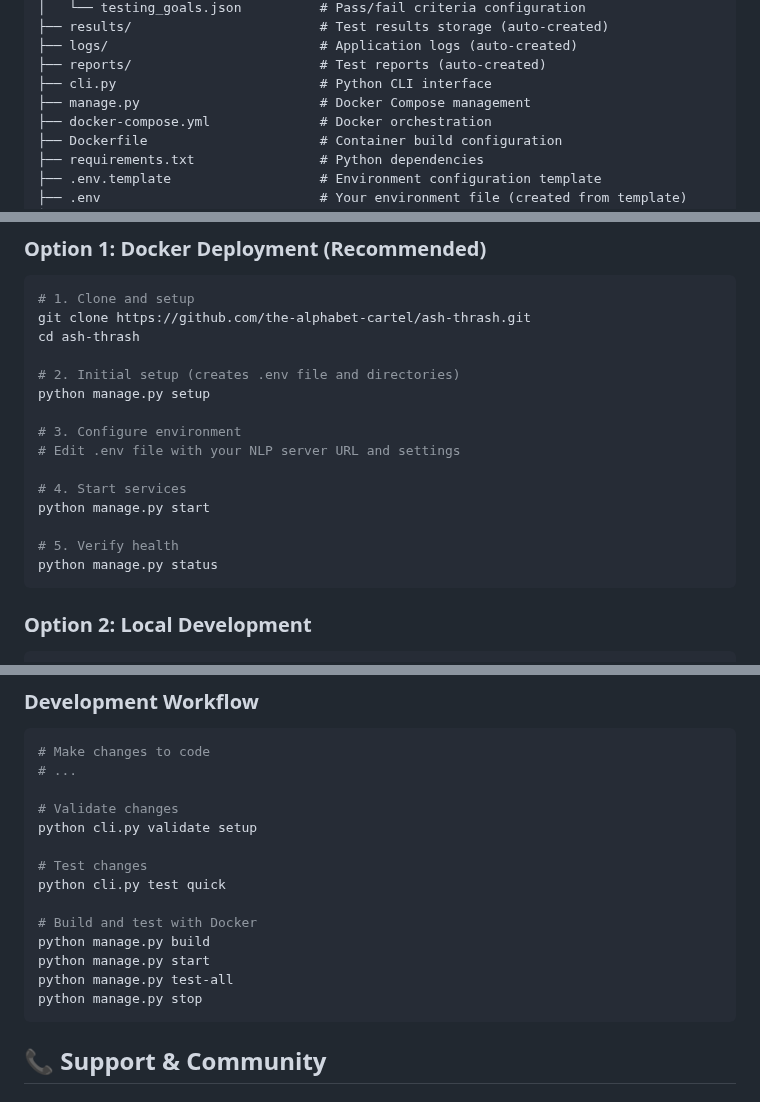
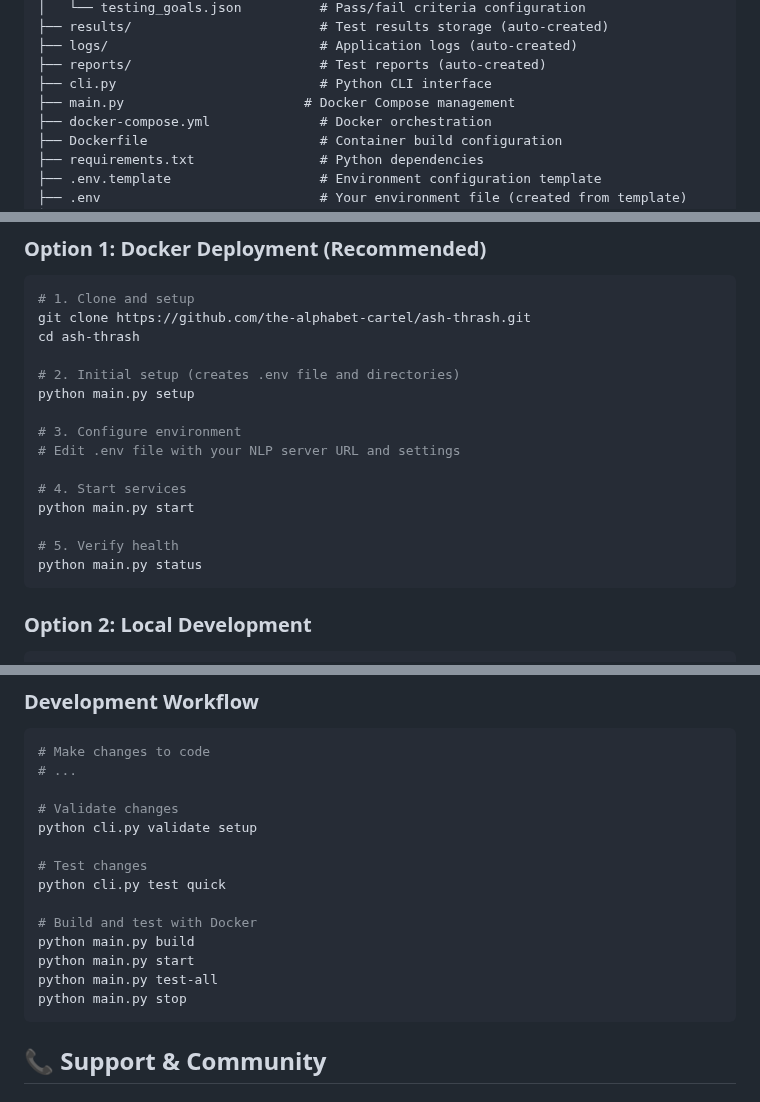
Before and after one commit to The-Alphabet-Cartel/ash-thrash, a Markdown page: README.md, 3 parts joined by grey strips. GitHub-like rendering.

````diff
--- a/README.md
+++ b/README.md
@@ -46,7 +46,7 @@ ash-thrash/
 ├── logs/                           # Application logs (auto-created)
 ├── reports/                        # Test reports (auto-created)
 ├── cli.py                          # Python CLI interface
-├── manage.py                       # Docker Compose management
+├── main.py                       # Docker Compose management
 ├── docker-compose.yml              # Docker orchestration
 ├── Dockerfile                      # Container build configuration
 ├── requirements.txt                # Python dependencies
@@ -65,16 +65,16 @@ git clone https://github.com/the-alphabet-cartel/ash-thrash.git
 cd ash-thrash
 
 # 2. Initial setup (creates .env file and directories)
-python manage.py setup
+python main.py setup
 
 # 3. Configure environment
 # Edit .env file with your NLP server URL and settings
 
 # 4. Start services
-python manage.py start
+python main.py start
 
 # 5. Verify health
-python manage.py status
+python main.py status
 ```
 
 ### Option 2: Local Development
@@ -459,10 +459,10 @@ python cli.py validate setup
 python cli.py test quick
 
 # Build and test with Docker
-python manage.py build
-python manage.py start
-python manage.py test-all
-python manage.py stop
+python main.py build
+python main.py start
+python main.py test-all
+python main.py stop
 ```
 
 ## 📞 Support & Community
````
Also changed, not shown: other parts of README.md (+26 -26 lines).
